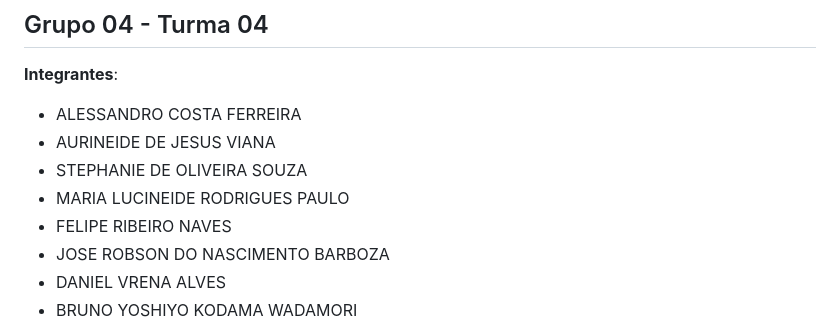
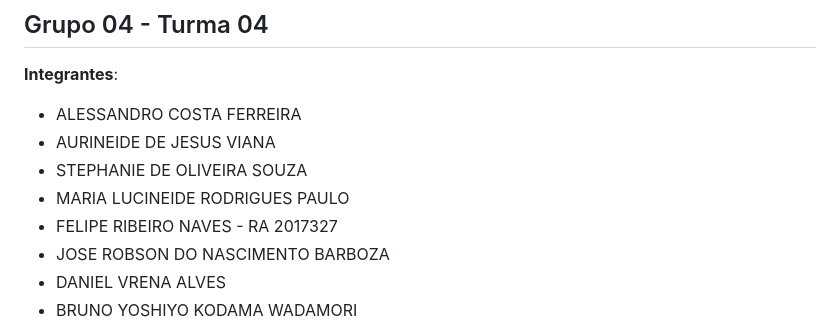
Before and after one commit to stephanie0503/Orcanet_PI2024, a Markdown page: README.md, the part around the change. GitHub-like rendering.

Commit message:
Update README.md
Inclusão do RA

```diff
--- a/README.md
+++ b/README.md
@@ -14,7 +14,7 @@ Projeto Integrador de Computação - 2024 2º Semestre
 - AURINEIDE DE JESUS VIANA
 - STEPHANIE DE OLIVEIRA SOUZA
 - MARIA LUCINEIDE RODRIGUES PAULO
-- FELIPE RIBEIRO NAVES
+- FELIPE RIBEIRO NAVES - RA 2017327
 - JOSE ROBSON DO NASCIMENTO BARBOZA
 - DANIEL VRENA ALVES
 - BRUNO YOSHIYO KODAMA WADAMORI
```
